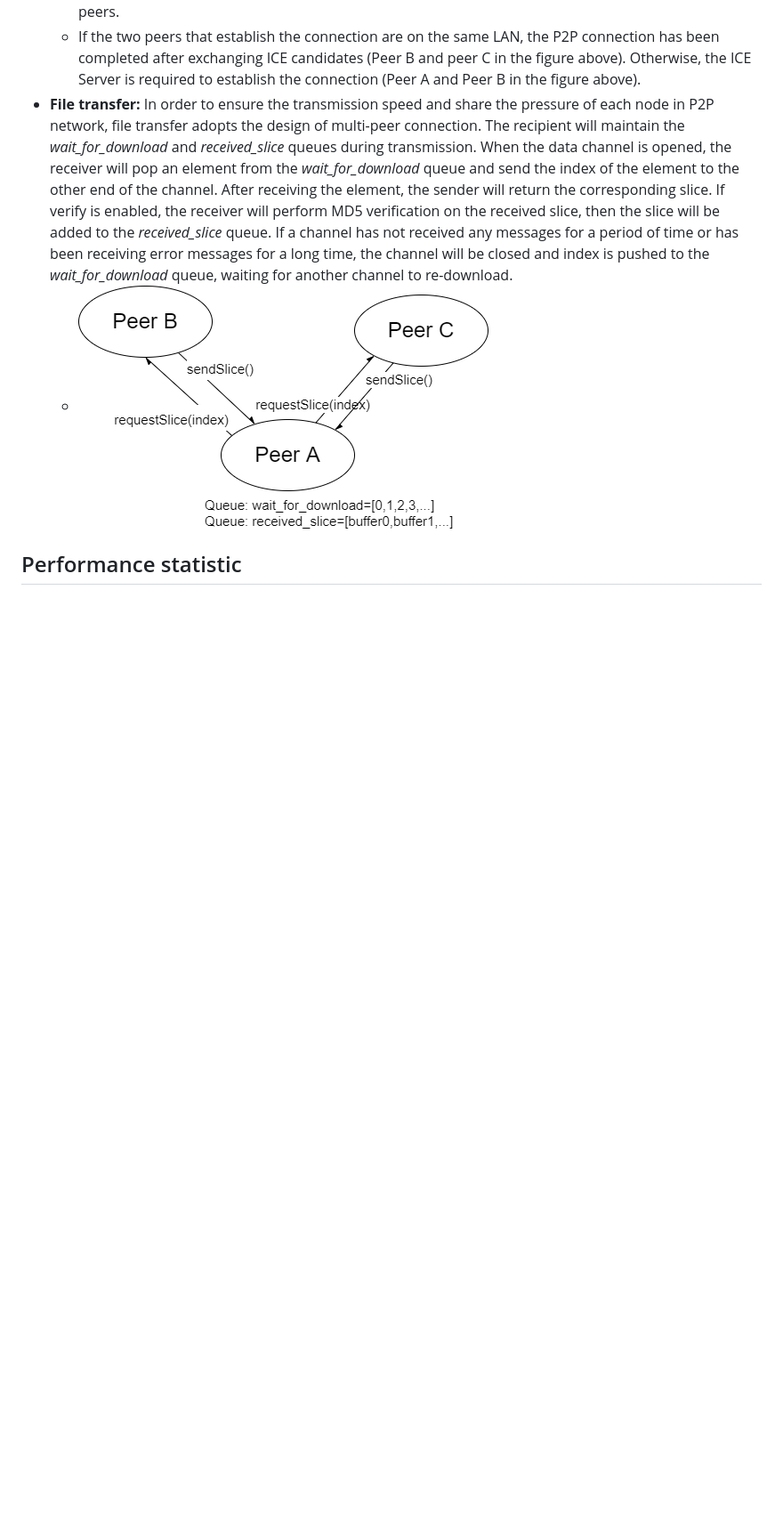
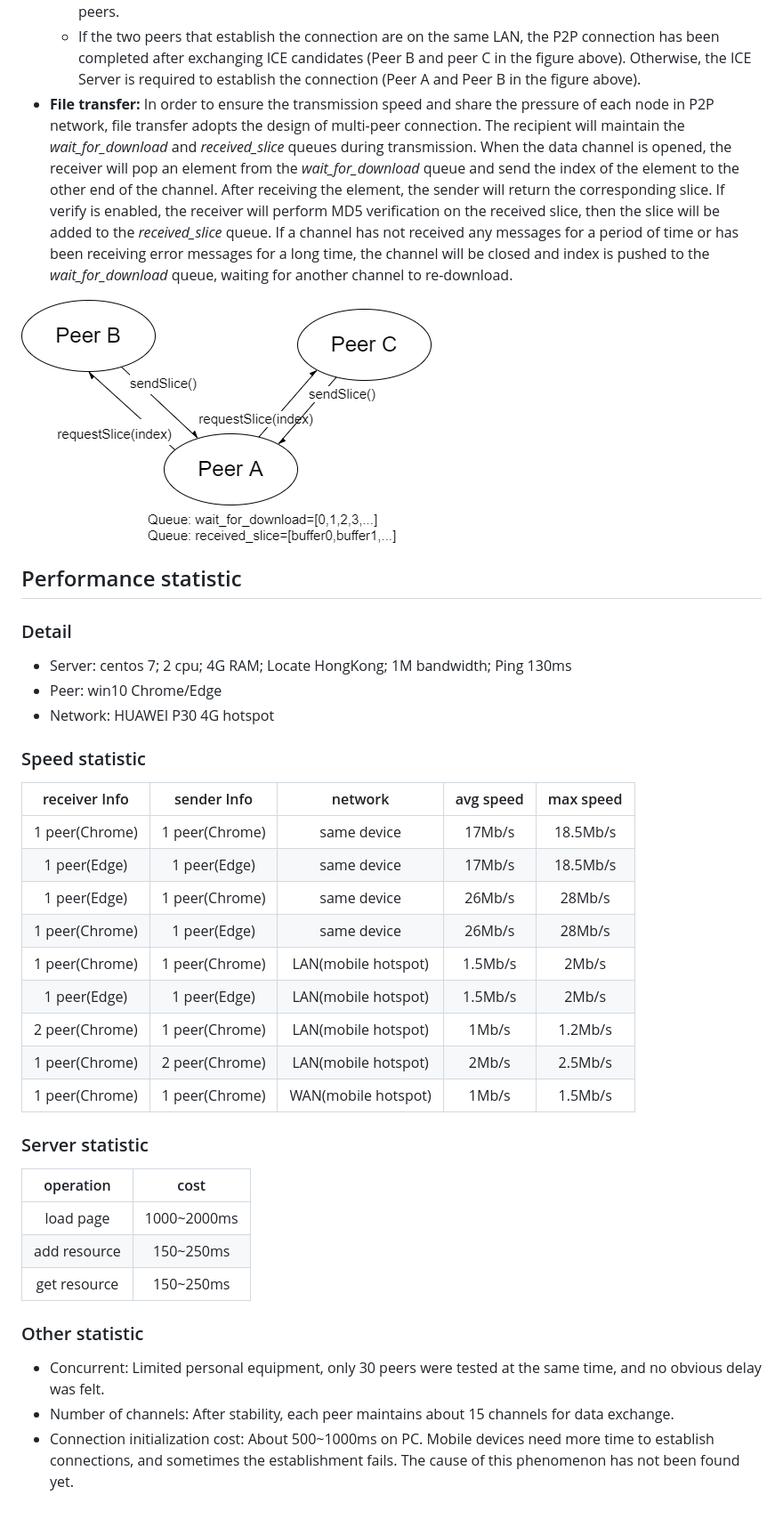
Before and after one commit to bugs-creator/WebP2P, a Markdown page: README.md, the part around the change printed below. Shown: that part at 89% size. Drawn GitHub-style; blank space fills up the shorter version.

Commit message:
complete readme.md

```diff
--- a/README.md
+++ b/README.md
@@ -71,8 +71,37 @@ Then open [http://127.0.0.1](), you can use this page to share your file or down
     - The process of establishing RTCPeerConnection also requires the assistance from web server, which acts as a signaling server and transmits negotiation information and ICE candidate information of both peers.
     - If the two peers that establish the connection are on the same LAN, the P2P connection has been completed after exchanging ICE candidates (Peer B and peer C in the figure above). Otherwise, the ICE Server is required to establish the connection (Peer A and Peer B in the figure above).
 - **File transfer:** In order to ensure the transmission speed and share the pressure of each node in P2P network, file transfer adopts the design of multi-peer connection. The recipient will maintain the _wait_for_download_ and _received_slice_ queues during transmission. When the data channel is opened, the receiver will pop an element from the _wait_for_download_ queue and send the index of the element to the other end of the channel. After receiving the element, the sender will return the corresponding slice. If verify is enabled, the receiver will perform MD5 verification on the received slice, then the slice will be added to the _received_slice_ queue. If a channel has not received any messages for a period of time or has been receiving error messages for a long time, the channel will be closed and index is pushed to the _wait_for_download_ queue, waiting for another channel to re-download.
-    - ![img.png](img.png)
 
+![img.png](filetransfer.png)
 
 
 ## Performance statistic
+### Detail
+- Server: centos 7; 2 cpu; 4G RAM; Locate HongKong; 1M bandwidth; Ping 130ms
+- Peer: win10 Chrome/Edge
+- Network: HUAWEI P30 4G hotspot
+
+### Speed statistic
+| receiver Info| sender Info | network | avg speed | max speed |
+|:----:|:----:|:----:|:----:|:----:|
+| 1 peer(Chrome) | 1 peer(Chrome)  | same device | 17Mb/s | 18.5Mb/s|
+| 1 peer(Edge) | 1 peer(Edge) | same device | 17Mb/s | 18.5Mb/s|
+| 1 peer(Edge) | 1 peer(Chrome) | same device | 26Mb/s | 28Mb/s|
+| 1 peer(Chrome) | 1 peer(Edge) | same device | 26Mb/s | 28Mb/s|
+| 1 peer(Chrome) | 1 peer(Chrome)  | LAN(mobile hotspot) | 1.5Mb/s | 2Mb/s|
+| 1 peer(Edge) | 1 peer(Edge)  | LAN(mobile hotspot) | 1.5Mb/s | 2Mb/s|
+| 2 peer(Chrome) | 1 peer(Chrome)  | LAN(mobile hotspot) | 1Mb/s | 1.2Mb/s|
+| 1 peer(Chrome) | 2 peer(Chrome)  | LAN(mobile hotspot) | 2Mb/s | 2.5Mb/s|
+| 1 peer(Chrome) | 1 peer(Chrome)  | WAN(mobile hotspot) | 1Mb/s | 1.5Mb/s|
+
+### Server statistic
+| operation | cost |
+|:----:|:----:|
+|load page| 1000~2000ms |
+|add resource| 150~250ms |
+|get resource| 150~250ms |
+
+### Other statistic
+- Concurrent: Limited personal equipment, only 30 peers were tested at the same time, and no obvious delay was felt.
+- Number of channels: After stability, each peer maintains about 15 channels for data exchange.
+- Connection initialization cost: About 500~1000ms on PC. Mobile devices need more time to establish connections, and sometimes the establishment fails. The cause of this phenomenon has not been found yet.
```
Also changed, not shown: other parts of README.md (+5 -5 lines), filetransfer.png (renamed from img.png).
